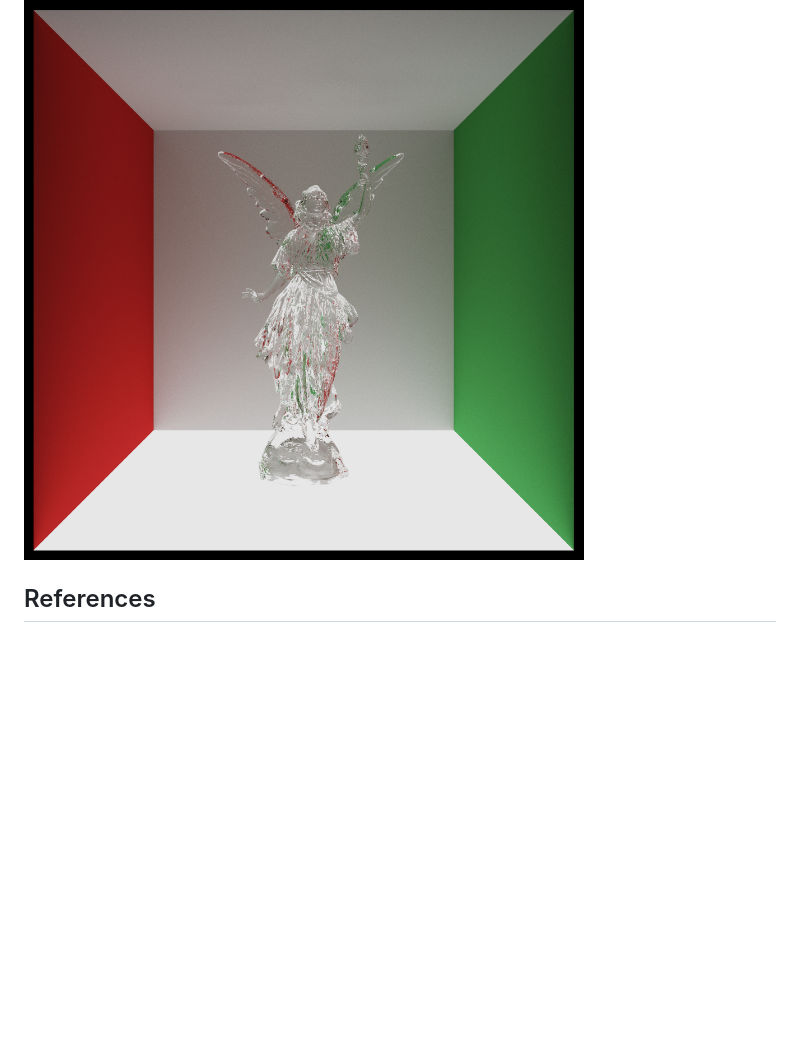
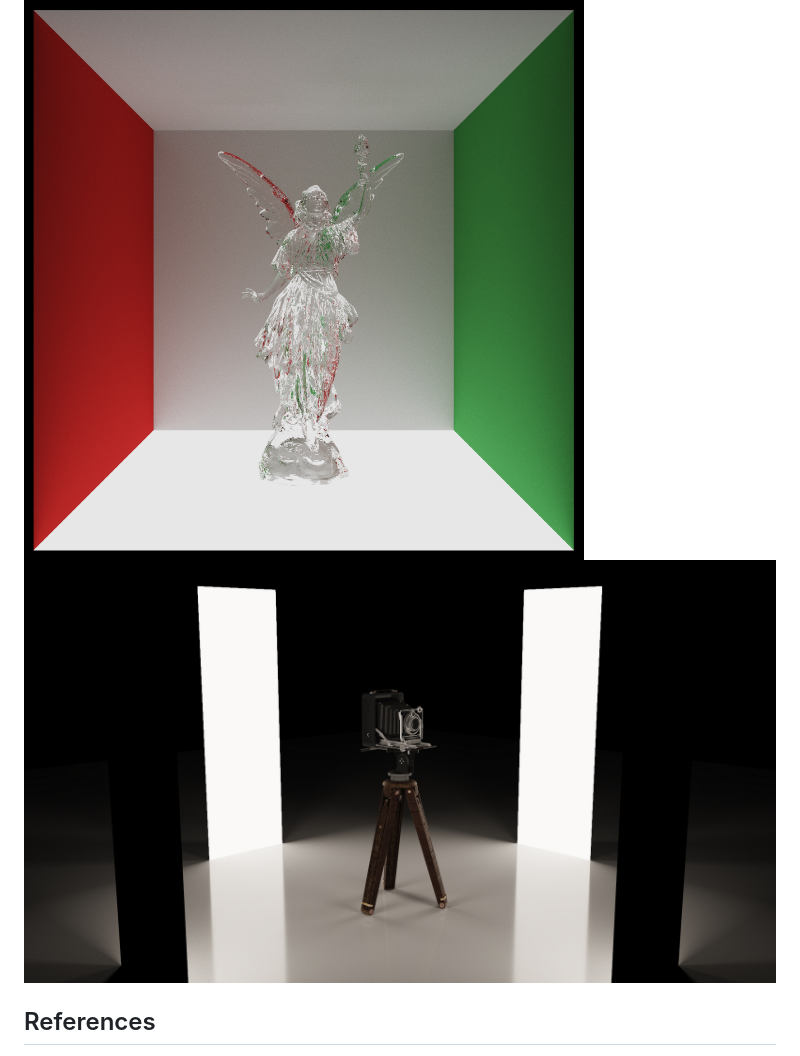
Before and after one commit to Sopiro/Bulbit, a Markdown page: README.md, the part around one of its changes. Drawn GitHub-style; pictures changed too: .github/image/render_1920x1080_s1024_d2147483647_t233.835s.png (added); blank space fills up the shorter version.

Commit message:
Add antique camera scene

```diff
--- a/README.md
+++ b/README.md
@@ -32,6 +32,7 @@ This is a CPU-only path tracer written in C++
 ![DamagedHelmet](.github/image/render_1920x1080_s1024_d2147483647_t134.453s.png)
 ![Lucy1](.github/image/render_1000x1000_s1024_d2147483647_t524.58s.png)
 ![Lucy2](.github/image/render_1000x1000_s1024_d2147483647_t663.434s.png)
+![AntiqueCamera](.github/image/render_1920x1080_s1024_d2147483647_t233.835s.png)
 
 ## References
 - https://raytracing.github.io
```
Also changed, not shown: other parts of README.md (+1 -1 lines), 5 other files.
